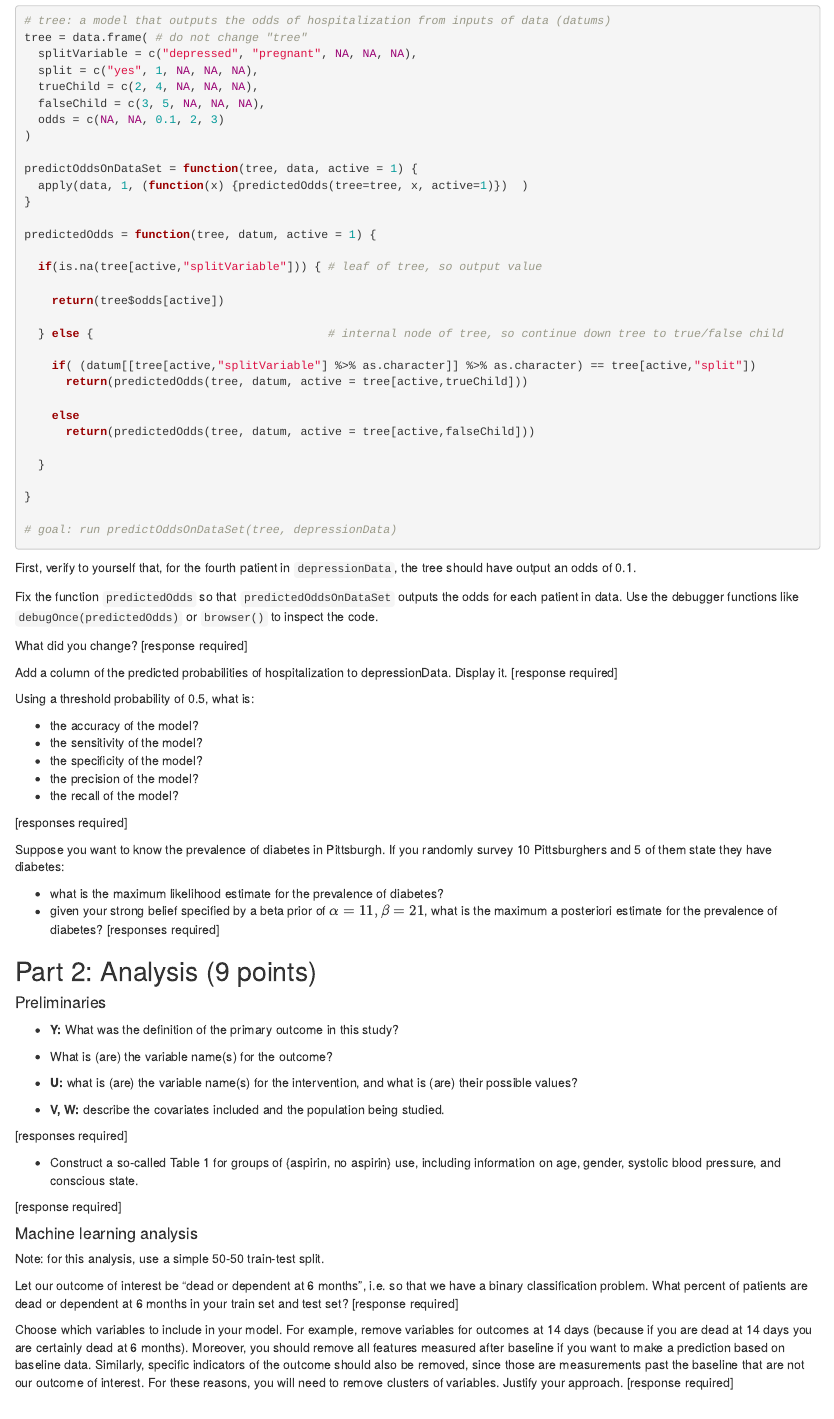
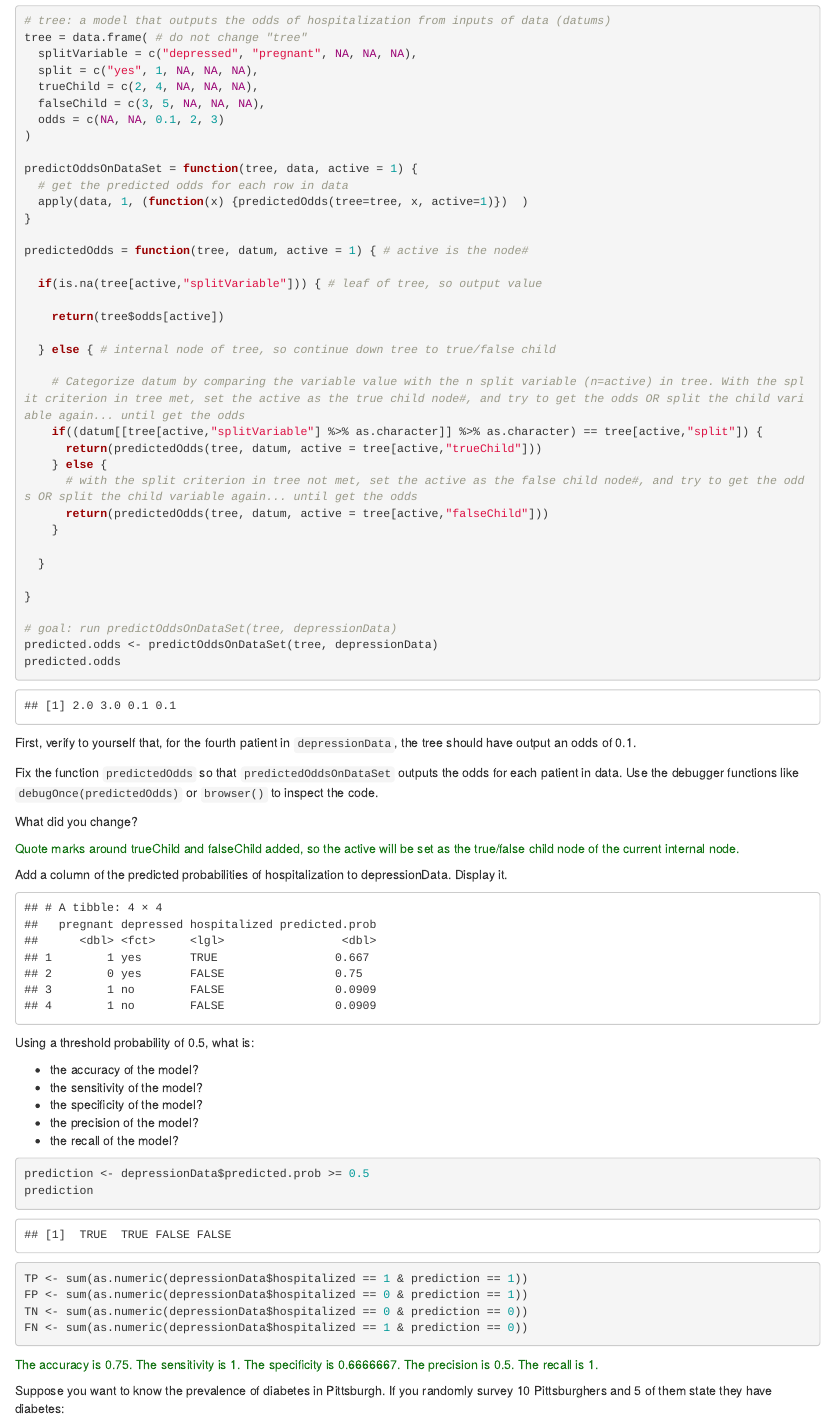
Before and after one commit to xml93/ML_for_HC_hw2, an R Markdown document (HW2_Xinmi.Rmd): the page in a window 1100 px wide, from 1250 px down. Rendered offline with R 4.5, knitr and Pandoc, with nearby package versions.

Commit message:
Part 1 finished, with some additional comments for my own references.
Last question of part 1 need to be checked later.

````diff
--- a/HW2_Xinmi.Rmd
+++ b/HW2_Xinmi.Rmd
@@ -1,6 +1,7 @@
 ---
 title: "Machine Learning for Health Care: Homework 2"
 author: "Xinmi Li"
+andrewID: "xinmil"
 date: "February 27, 2017"
 output:
   html_document:
@@ -65,28 +66,33 @@ tree = data.frame( # do not change "tree"
 )
 
 predictOddsOnDataSet = function(tree, data, active = 1) {
+  # get the predicted odds for each row in data
   apply(data, 1, (function(x) {predictedOdds(tree=tree, x, active=1)})  )
 }
 
-predictedOdds = function(tree, datum, active = 1) {
+predictedOdds = function(tree, datum, active = 1) { # active is the node#
 
   if(is.na(tree[active,"splitVariable"])) { # leaf of tree, so output value
 
     return(tree$odds[active])
 
-  } else {                                  # internal node of tree, so continue down tree to true/false child
+  } else { # internal node of tree, so continue down tree to true/false child
 
-    if( (datum[[tree[active,"splitVariable"] %>% as.character]] %>% as.character) == tree[active,"split"])
-      return(predictedOdds(tree, datum, active = tree[active,trueChild]))
-
-    else
-      return(predictedOdds(tree, datum, active = tree[active,falseChild]))
+    # Categorize datum by comparing the variable value with the n split variable (n=active) in tree. With the split criterion in tree met, set the active as the true child node#, and try to get the odds OR split the child variable again... until get the odds
+    if((datum[[tree[active,"splitVariable"] %>% as.character]] %>% as.character) == tree[active,"split"]) {
+      return(predictedOdds(tree, datum, active = tree[active,"trueChild"]))
+    } else {
+      # with the split criterion in tree not met, set the active as the false child node#, and try to get the odds OR split the child variable again... until get the odds
+      return(predictedOdds(tree, datum, active = tree[active,"falseChild"]))
+    }
 
   }
 
 }
 
 # goal: run predictOddsOnDataSet(tree, depressionData)
+predicted.odds <- predictOddsOnDataSet(tree, depressionData)
+predicted.odds
 ```
 
 First, verify to yourself that, for the fourth patient in ```depressionData```, the tree should have output an odds of 0.1.
@@ -94,10 +100,16 @@
 Fix the function ```predictedOdds``` so that ```predictedOddsOnDataSet``` outputs the odds for each patient in data. Use the debugger functions like ```debugOnce(predictedOdds)``` or ```browser()``` to inspect the code.
 
 What did you change?
-[response required]
+
+<font color="#157515">
+Quote marks around trueChild and falseChild added, so the active will be set as the true/false child node of the current internal node.
+</font>
 
 Add a column of the predicted probabilities of hospitalization to depressionData. Display it.
-[response required]
+```{r, echo=FALSE}
+depressionData$predicted.prob <- predicted.odds/(1+predicted.odds)
+depressionData
+```
 
 Using a threshold probability of 0.5, what is:
 
@@ -107,7 +119,22 @@ Using a threshold probability of 0.5, what is:
 - the precision of the model?
 - the recall of the model?
 
-[responses required]
+```{r}
+prediction <- depressionData$predicted.prob >= 0.5
+prediction
+TP <- sum(as.numeric(depressionData$hospitalized == 1 & prediction == 1))
+FP <- sum(as.numeric(depressionData$hospitalized == 0 & prediction == 1))
+TN <- sum(as.numeric(depressionData$hospitalized == 0 & prediction == 0))
+FN <- sum(as.numeric(depressionData$hospitalized == 1 & prediction == 0))
+```
+
+<font color="#157515">
+The accuracy is `r (TP+TN)/4`.
+The sensitivity is `r TP/(TP+FN)`.
+The specificity is `r TN/(TN+FP)`.
+The precision is `r TP/(TP+FP)`.
+The recall is `r TP/(TP+FN)`.
+</font>
 
 Suppose you want to know the prevalence of diabetes in Pittsburgh. If you randomly survey 10 Pittsburghers and 5 of them state they have diabetes:
 
@@ -115,2 +152 @@ Suppose you want to know the prevalence of diabetes in Pittsburgh. If you random
 - given your strong belief specified by a beta prior of $\alpha = 11, \beta = 21$, what is the maximum a posteriori estimate for the prevalence of diabetes?
-[responses required]
````
Also changed, not shown: HW2_Xinmi.Rmd (19 more changed lines).
